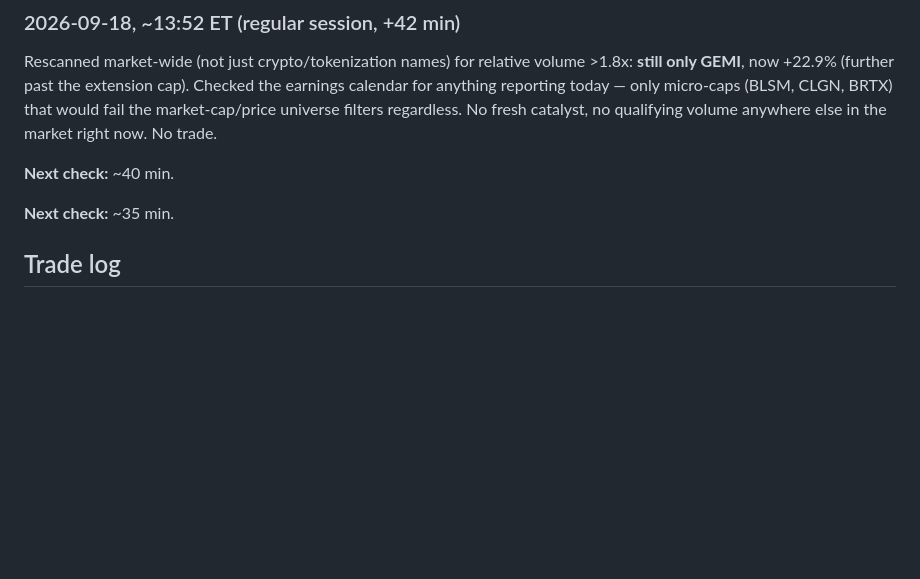
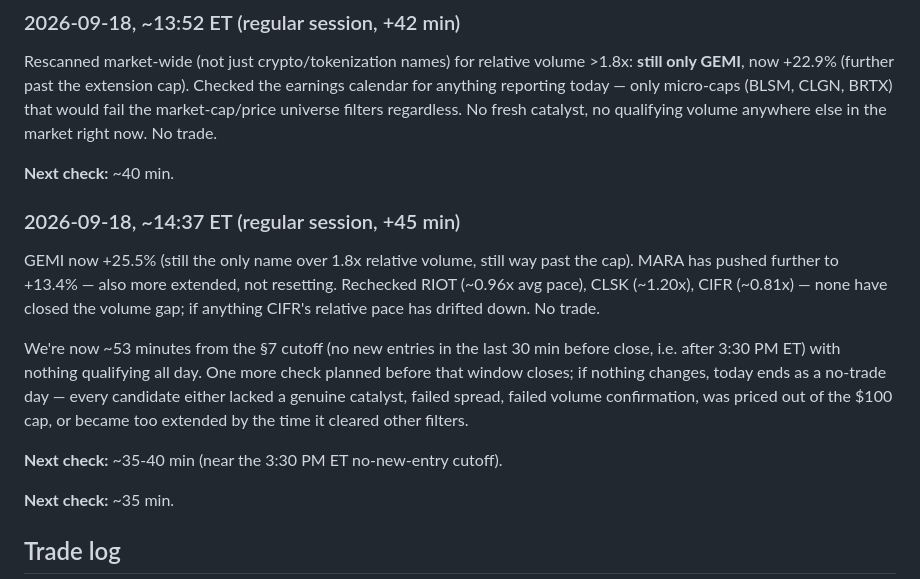
Before and after one commit to third12344/agentic-trading, a Markdown page: journal.md, the part around the change. Rendered like a GitHub page; blank space fills up the shorter version.

Commit message:
Log late-afternoon check: approaching no-new-entry cutoff, still no trade
GEMI and MARA both more extended now. RIOT/CLSK/CIFR still short of
2x relative volume. About 53 minutes from the 3:30pm ET no-new-entry
cutoff with nothing having qualified all day.

Co-Authored-By: Claude Sonnet 5 <noreply@anthropic.com>
Claude-Session: https://claude.ai/code/session_018qSRAztugnU6Pers8dzeNX

```diff
--- a/journal.md
+++ b/journal.md
@@ -54,6 +54,13 @@ Rescanned market-wide (not just crypto/tokenization names) for relative volume >
 
 **Next check:** ~40 min.
 
+### 2026-09-18, ~14:37 ET (regular session, +45 min)
+GEMI now +25.5% (still the only name over 1.8x relative volume, still way past the cap). MARA has pushed further to +13.4% — also more extended, not resetting. Rechecked RIOT (~0.96x avg pace), CLSK (~1.20x), CIFR (~0.81x) — none have closed the volume gap; if anything CIFR's relative pace has drifted down. No trade.
+
+We're now ~53 minutes from the §7 cutoff (no new entries in the last 30 min before close, i.e. after 3:30 PM ET) with nothing qualifying all day. One more check planned before that window closes; if nothing changes, today ends as a no-trade day — every candidate either lacked a genuine catalyst, failed spread, failed volume confirmation, was priced out of the $100 cap, or became too extended by the time it cleared other filters.
+
+**Next check:** ~35-40 min (near the 3:30 PM ET no-new-entry cutoff).
+
 **Next check:** ~35 min.
 
 ## Trade log
```
